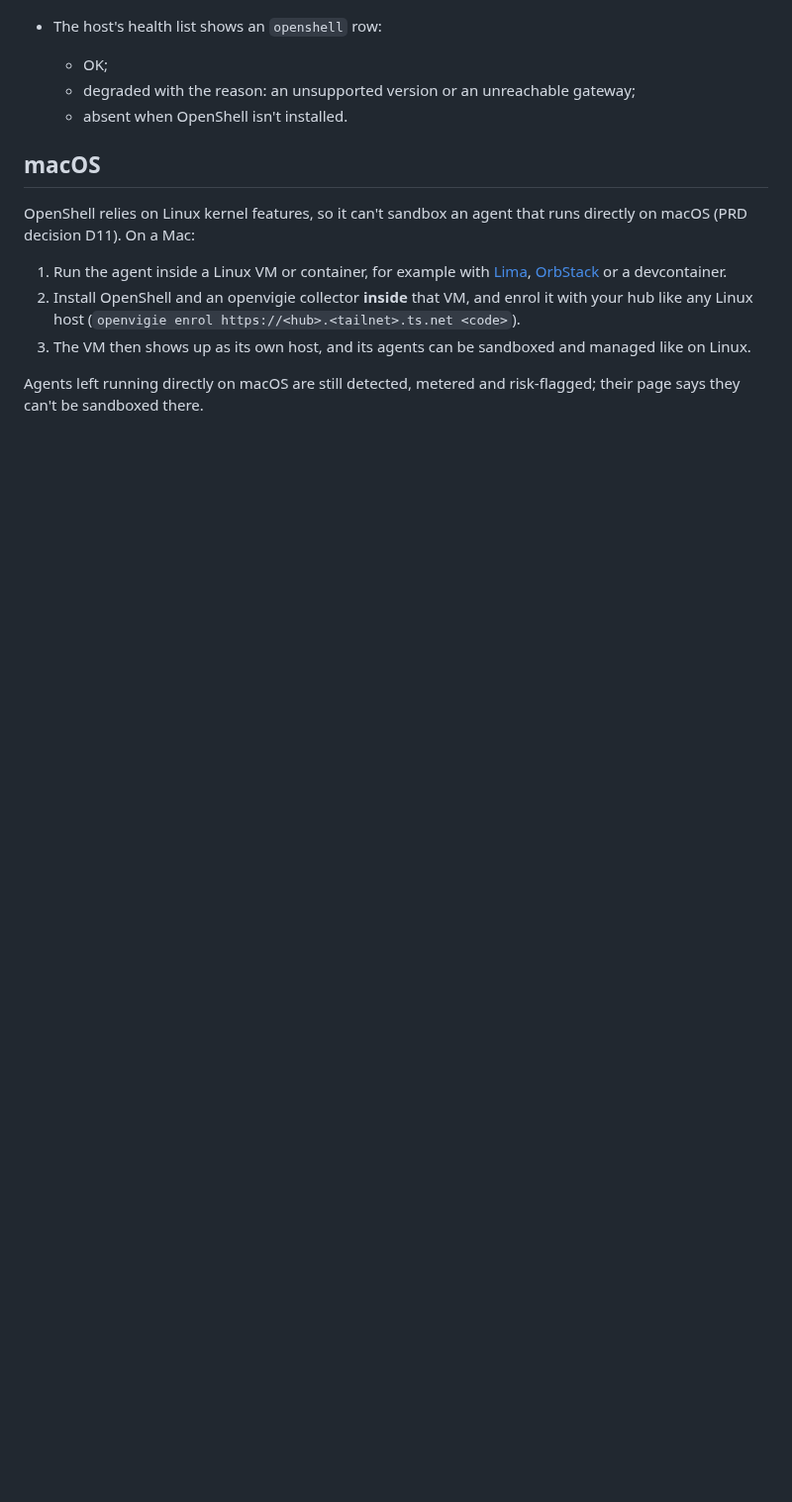
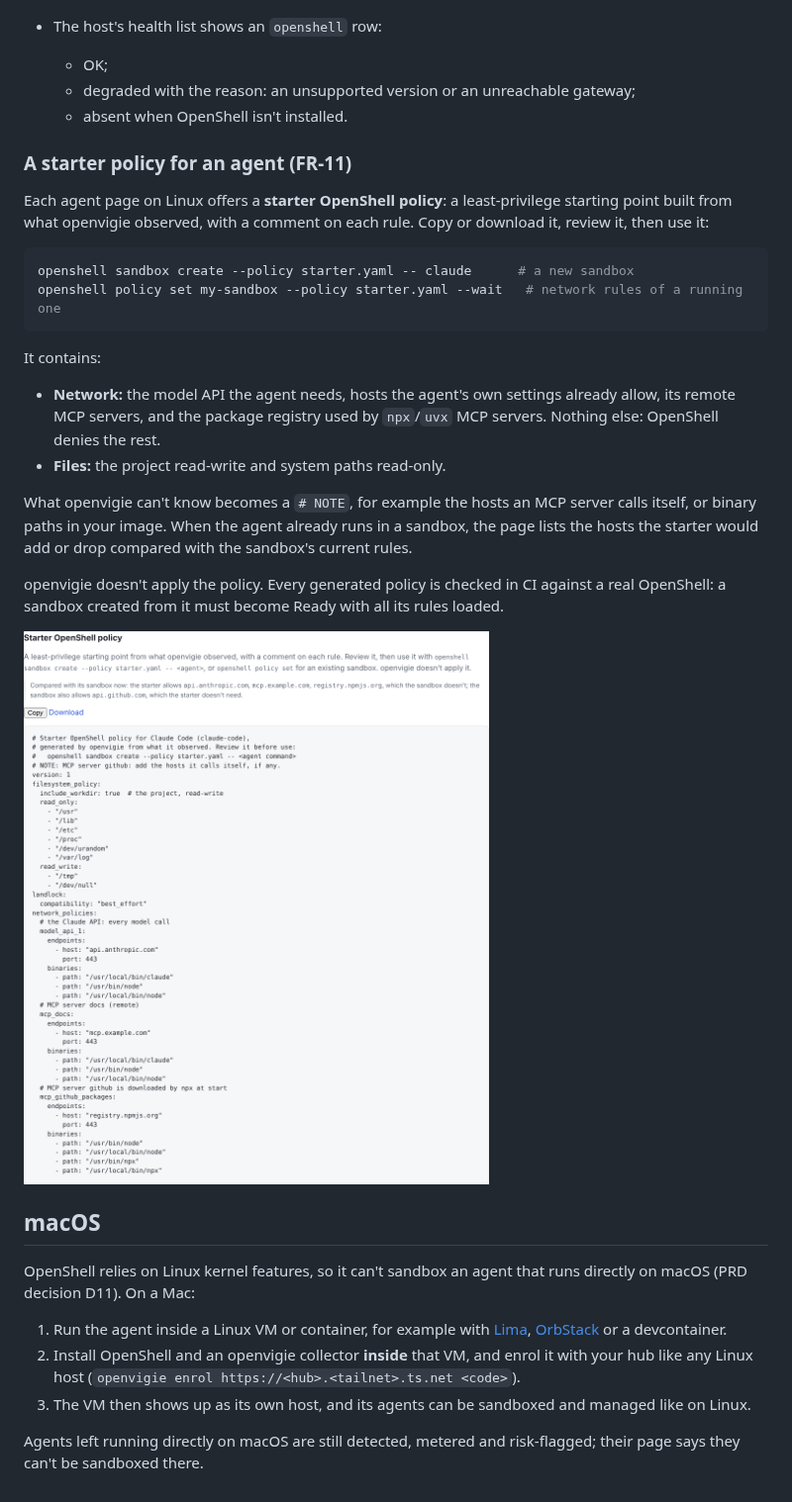
Before and after one commit to victorbonnet/openvigie, a Markdown page: docs/sandboxing.md, the part around the change. Shown at 99% size. Rendered like a GitHub page; pictures changed too: docs/img/starter-policy.png (added); blank space fills up the shorter version.

Commit message:
feat(hub): show and download an agent's starter policy (FR-11) (#160)
Closes #157

````diff
--- a/docs/sandboxing.md
+++ b/docs/sandboxing.md
@@ -40,6 +40,33 @@ runs only read-only commands: `openshell sandbox list`, `sandbox get` and `polic
   - degraded with the reason: an unsupported version or an unreachable gateway;
   - absent when OpenShell isn't installed.
 
+### A starter policy for an agent (FR-11)
+
+Each agent page on Linux offers a **starter OpenShell policy**: a least-privilege starting point
+built from what openvigie observed, with a comment on each rule. Copy or download it, review
+it, then use it:
+
+```sh
+openshell sandbox create --policy starter.yaml -- claude      # a new sandbox
+openshell policy set my-sandbox --policy starter.yaml --wait   # network rules of a running one
+```
+
+It contains:
+
+- **Network:** the model API the agent needs, hosts the agent's own settings already allow, its
+  remote MCP servers, and the package registry used by `npx`/`uvx` MCP servers. Nothing else:
+  OpenShell denies the rest.
+- **Files:** the project read-write and system paths read-only.
+
+What openvigie can't know becomes a `# NOTE`, for example the hosts an MCP server calls itself,
+or binary paths in your image. When the agent already runs in a sandbox, the page lists the hosts
+the starter would add or drop compared with the sandbox's current rules.
+
+openvigie doesn't apply the policy. Every generated policy is checked in CI against a real
+OpenShell: a sandbox created from it must become Ready with all its rules loaded.
+
+![A starter policy on an agent's page](img/starter-policy.png)
+
 ## macOS
 
 OpenShell relies on Linux kernel features, so it can't sandbox an agent that runs directly on
````
Also changed, not shown: 5 other files.
